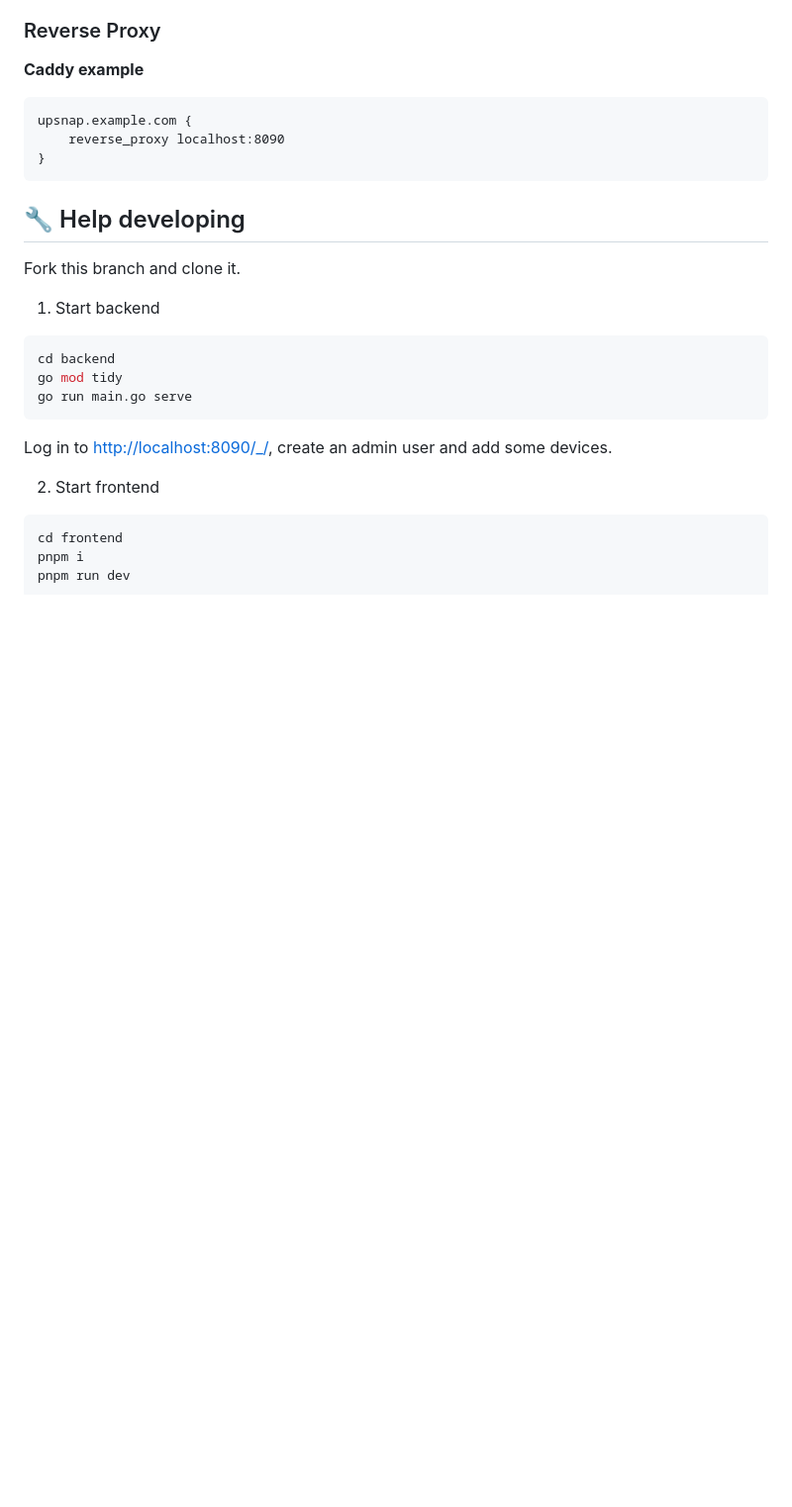
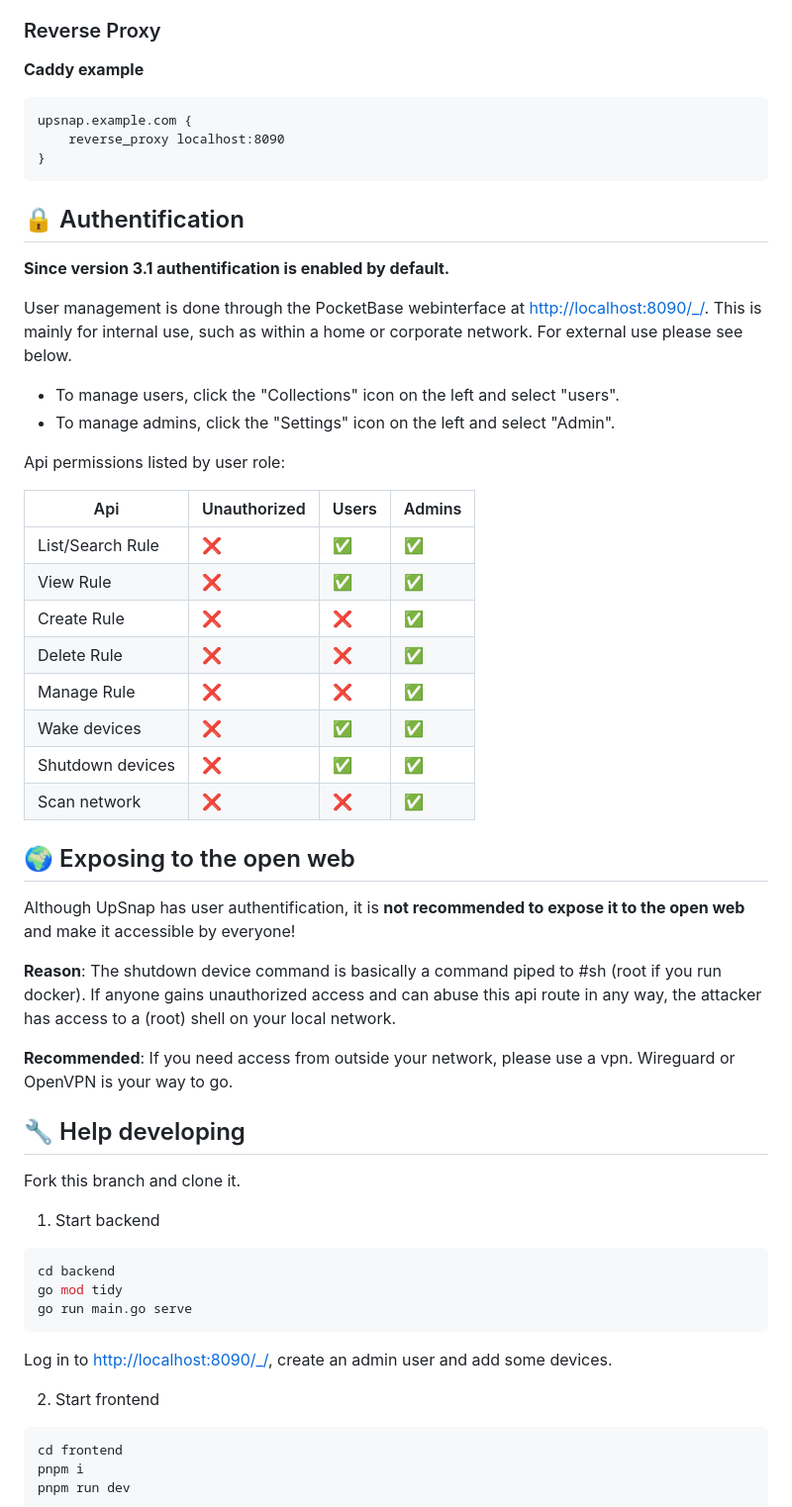
Before and after one commit to seriousm4x/UpSnap, a Markdown page: README.md, the part around the change printed below. Shown: that part at 99% size. GitHub-like rendering; blank space fills up the shorter version.

````diff
--- a/README.md
+++ b/README.md
@@ -70,6 +72,36 @@ upsnap.example.com {
 }
 ```
 
+## 🔒 Authentification
+
+**Since version 3.1 authentification is enabled by default.**
+
+User management is done through the PocketBase webinterface at [http://localhost:8090/\_/](http://localhost:8090/_/). This is mainly for internal use, such as within a home or corporate network. For external use please see below.
+
+- To manage users, click the "Collections" icon on the left and select "users".
+- To manage admins, click the "Settings" icon on the left and select "Admin".
+
+Api permissions listed by user role:
+
+| Api              | Unauthorized | Users | Admins |
+| ---------------- | ------------ | ----- | ------ |
+| List/Search Rule | ❌           | ✅    | ✅     |
+| View Rule        | ❌           | ✅    | ✅     |
+| Create Rule      | ❌           | ❌    | ✅     |
+| Delete Rule      | ❌           | ❌    | ✅     |
+| Manage Rule      | ❌           | ❌    | ✅     |
+| Wake devices     | ❌           | ✅    | ✅     |
+| Shutdown devices | ❌           | ✅    | ✅     |
+| Scan network     | ❌           | ❌    | ✅     |
+
+## 🌍 Exposing to the open web
+
+Although UpSnap has user authentification, it is **not recommended to expose it to the open web** and make it accessible by everyone!
+
+**Reason**: The shutdown device command is basically a command piped to #sh (root if you run docker). If anyone gains unauthorized access and can abuse this api route in any way, the attacker has access to a (root) shell on your local network.
+
+**Recommended**: If you need access from outside your network, please use a vpn. Wireguard or OpenVPN is your way to go.
+
 ## 🔧 Help developing
 
 Fork this branch and clone it.
````
Also changed, not shown: other parts of README.md (+2 -0 lines), assets/login_dark.png (added), assets/login_light.png (added), 2 other files.
